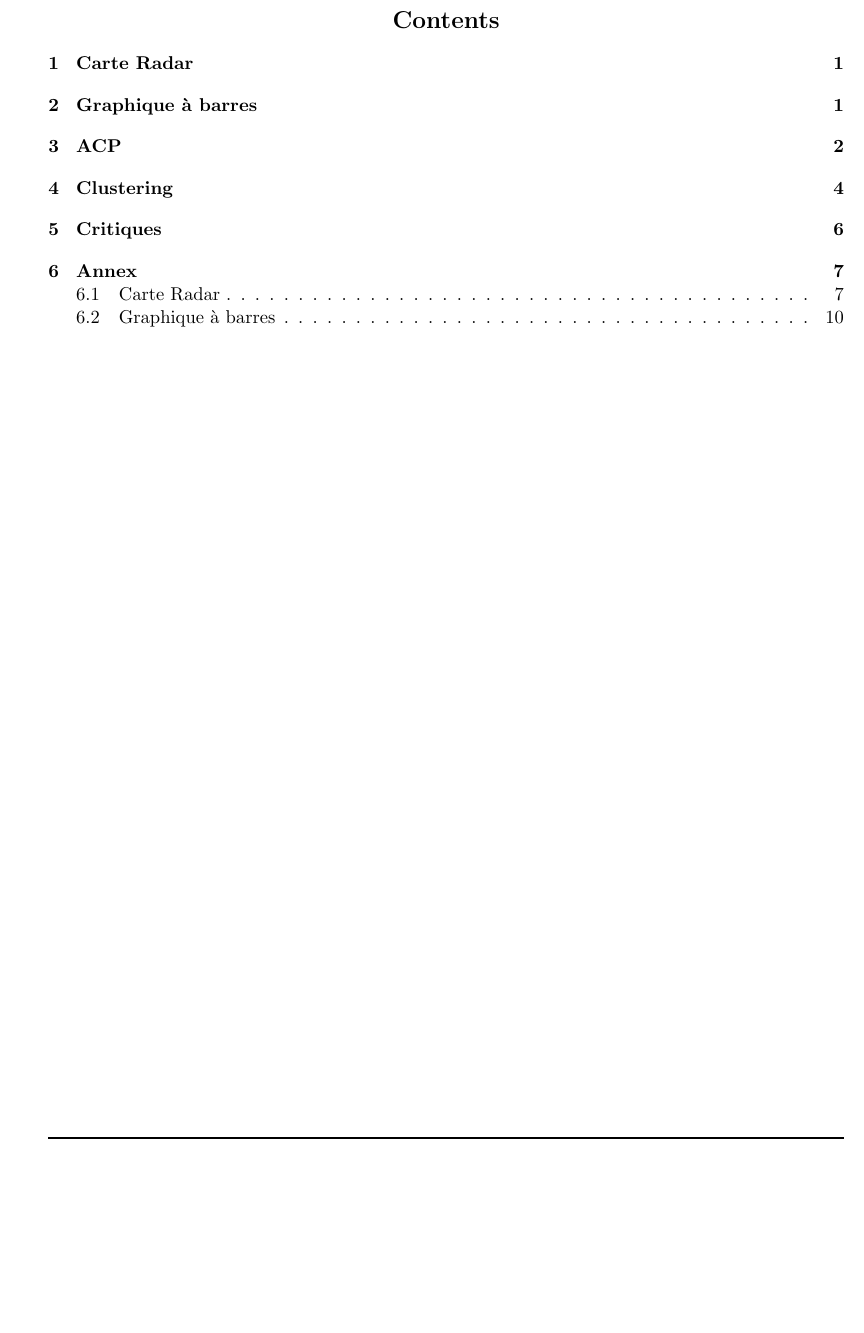
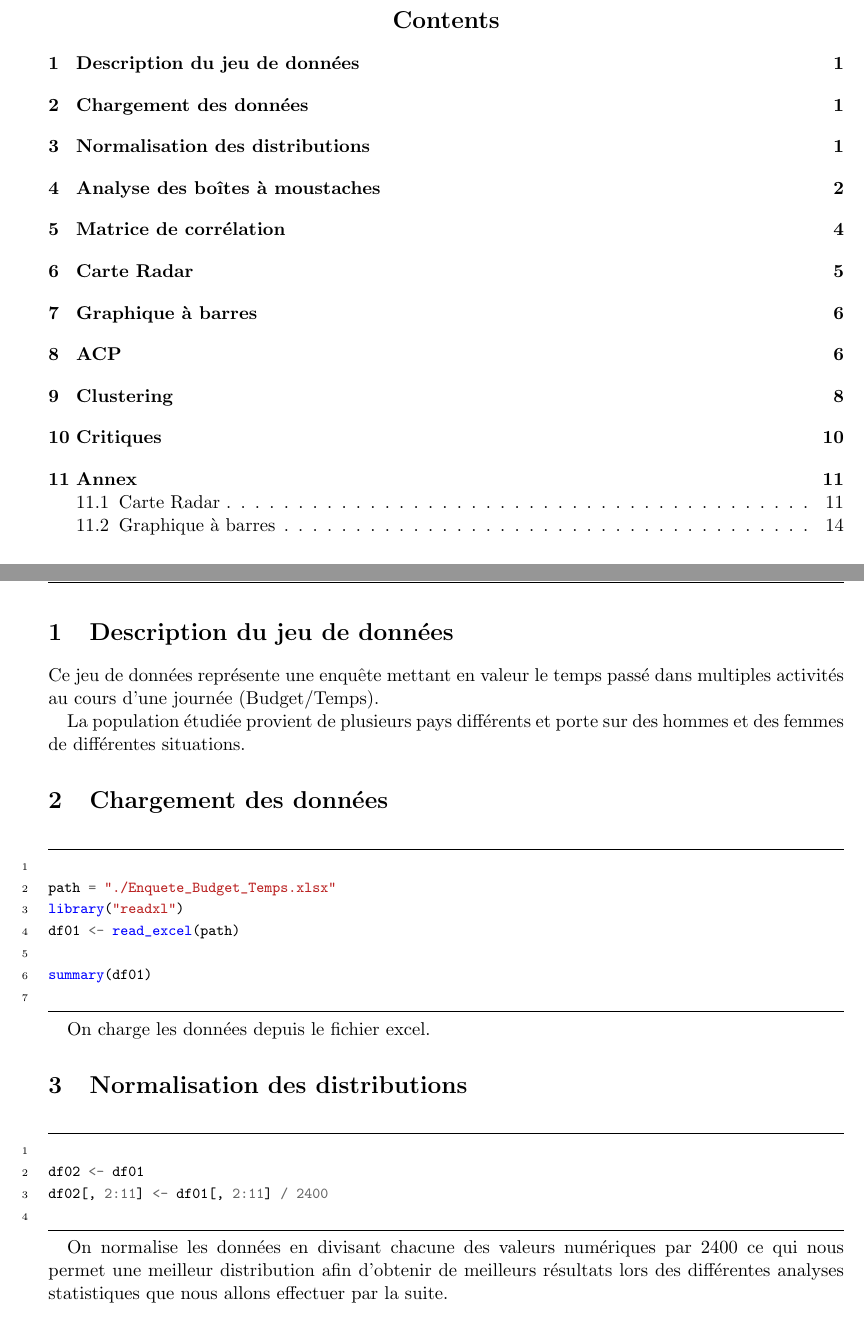
Before and after one commit to botiose/rlang, a LaTeX document (paper/notes.tex): part of page 2 of 14 before the commit and two parts of pages 2 and 3 of 18 after it, the two joined at a grey line, cut so that both start at the same text, the shorter picture padded with empty space. Compiled offline with pdfLaTeX.

Commit message:
ADD: 5 first parts

```diff
--- a/paper/notes.tex
+++ b/paper/notes.tex
@@ -25,6 +25,7 @@
 \usepackage{natbib}
 \usepackage{pdfpages}
 \usepackage{pgffor}
+\usepackage{minted}
 
 \setlength{\parindent}{11pt}
 \setlength{\parskip}{0pt}
@@ -57,8 +58,37 @@
     \newpage
   \end{center}
 \end{titlepage}
-%% \section{Description du jeu de données}
-%% \section{Chargement des données}
-%% \section{Normalisation des distributions}
-%% \section{Analyse des boîtes à moustaches}
-%% \section{Matrice de corrélation}
+
+
+\section{Description du jeu de données}
+
+Ce jeu de données représente une enquête mettant en valeur le temps passé dans multiples activités au cours d’une journée (Budget/Temps).
+
+La population étudiée provient de plusieurs pays différents et porte sur des hommes et des femmes de différentes situations.
+
+\section{Chargement des données}
+
+\begin{minted}{R}
+
+path = "./Enquete_Budget_Temps.xlsx"
+library("readxl")
+df01 <- read_excel(path)
+
+summary(df01)
+
+\end{minted}
+
+On charge les données depuis le fichier excel.
+
+\section{Normalisation des distributions}
+
+\begin{minted}{R}
+
+df02 <- df01
+df02[, 2:11] <- df01[, 2:11] / 2400
+
+\end{minted}
+
+On normalise les données en divisant chacune des valeurs numériques par 2400 ce qui nous permet une meilleur distribution afin d'obtenir de meilleurs résultats lors des différentes analyses statistiques que nous allons effectuer par la suite.
+
+\newpage
```
Also changed, not shown: paper/notes.pdf, paper/notes.tex (45 more changed lines).
